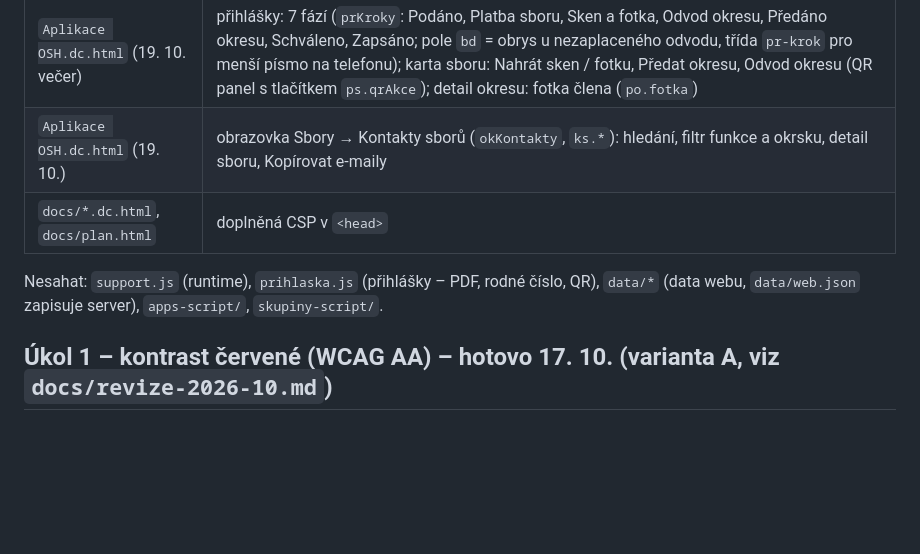
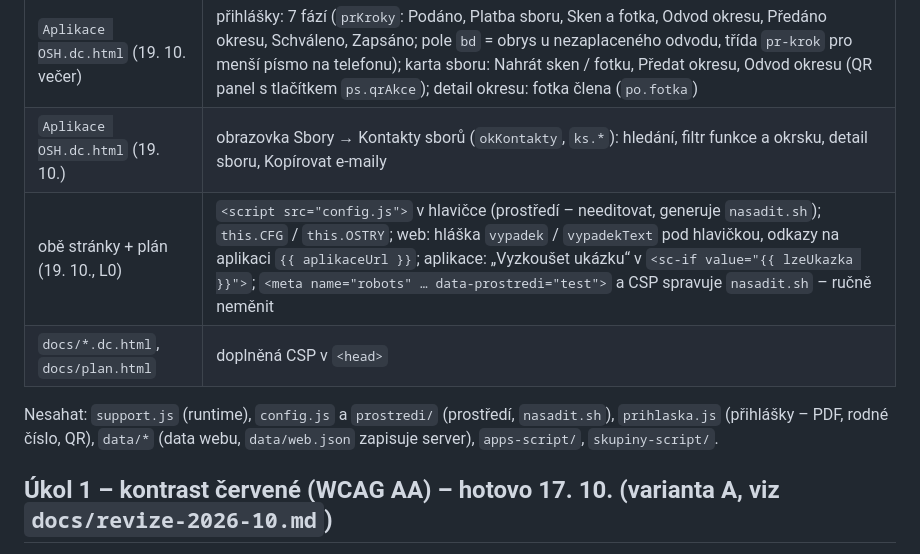
Before and after one commit to oshpz/web, a Markdown page: docs/claude-design-zadani.md, the part around the change. Rendered like a GitHub page; blank space fills up the shorter version.

Commit message:
Zadání pro Claude Design: změny šablon z L0 (config.js, výpadek, ukázka jen v testu)
Co-Authored-By: Claude Opus 5.5 <noreply@anthropic.com>

```diff
--- a/docs/claude-design-zadani.md
+++ b/docs/claude-design-zadani.md
@@ -22,9 +22,10 @@ Změny v šablonách od 14. 10. (zachovat):
 | `prihlaska.js` (18. 10.) | nový sdílený skript webu i aplikace (kontrola rodného čísla, PDF přihlášky, QR platba) – neměnit v Claude Design, jen volat |
 | `Aplikace OSH.dc.html` (19. 10. večer) | přihlášky: 7 fází (`prKroky`: Podáno, Platba sboru, Sken a fotka, Odvod okresu, Předáno okresu, Schváleno, Zapsáno; pole `bd` = obrys u nezaplaceného odvodu, třída `pr-krok` pro menší písmo na telefonu); karta sboru: Nahrát sken / fotku, Předat okresu, Odvod okresu (QR panel s tlačítkem `ps.qrAkce`); detail okresu: fotka člena (`po.fotka`) |
 | `Aplikace OSH.dc.html` (19. 10.) | obrazovka Sbory → Kontakty sborů (`okKontakty`, `ks.*`): hledání, filtr funkce a okrsku, detail sboru, Kopírovat e-maily |
+| obě stránky + plán (19. 10., L0) | `<script src="config.js">` v hlavičce (prostředí – needitovat, generuje `nasadit.sh`); `this.CFG` / `this.OSTRY`; web: hláška `vypadek` / `vypadekText` pod hlavičkou, odkazy na aplikaci `{{ aplikaceUrl }}`; aplikace: „Vyzkoušet ukázku“ v `<sc-if value="{{ lzeUkazka }}">`; `<meta name="robots" … data-prostredi="test">` a CSP spravuje `nasadit.sh` – ručně neměnit |
 | `docs/*.dc.html`, `docs/plan.html` | doplněná CSP v `<head>` |
 
-Nesahat: `support.js` (runtime), `prihlaska.js` (přihlášky – PDF, rodné číslo, QR), `data/*` (data webu, `data/web.json` zapisuje server), `apps-script/`, `skupiny-script/`.
+Nesahat: `support.js` (runtime), `config.js` a `prostredi/` (prostředí, `nasadit.sh`), `prihlaska.js` (přihlášky – PDF, rodné číslo, QR), `data/*` (data webu, `data/web.json` zapisuje server), `apps-script/`, `skupiny-script/`.
 
 ## Úkol 1 – kontrast červené (WCAG AA) – hotovo 17. 10. (varianta A, viz `docs/revize-2026-10.md`)
 
```
